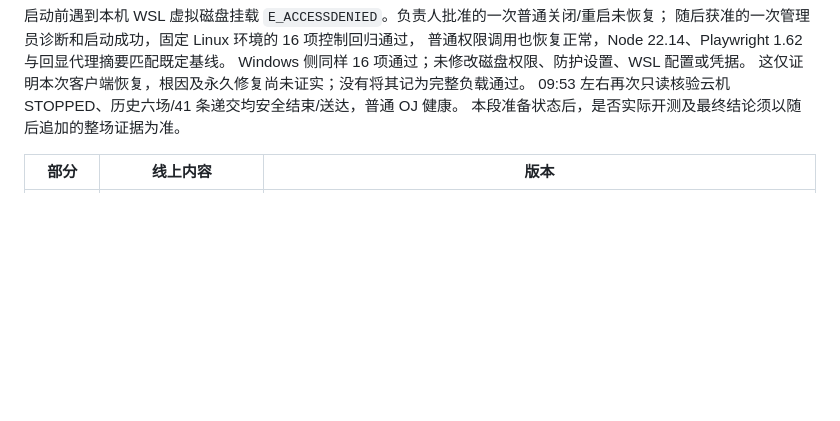
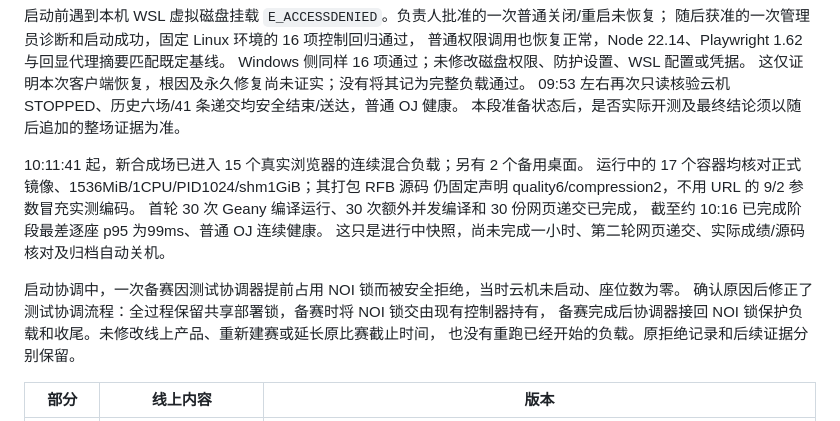
Before and after one commit to chasemoonn/noi-linux-contest-system-public, a Markdown page: docs/CURRENT_RELEASE.md, the part around the change. Rendered like a GitHub page; blank space fills up the shorter version.

Commit message:
docs: record in-progress full capacity rehearsal

```diff
--- a/docs/CURRENT_RELEASE.md
+++ b/docs/CURRENT_RELEASE.md
@@ -45,6 +45,18 @@ Windows 侧同样 16 项通过；未修改磁盘权限、防护设置、WSL 配
 这仅证明本次客户端恢复，根因及永久修复尚未证实；没有将其记为完整负载通过。
 09:53 左右再次只读核验云机 STOPPED、历史六场/41 条递交均安全结束/送达，普通 OJ 健康。
 本段准备状态后，是否实际开测及最终结论须以随后追加的整场证据为准。
+
+10:11:41 起，新合成场已进入 15 个真实浏览器的连续混合负载；另有 2 个备用桌面。
+运行中的 17 个容器均核对正式镜像、1536MiB/1CPU/PID1024/shm1GiB；其打包 RFB 源码
+仍固定声明 quality6/compression2，不用 URL 的 9/2 参数冒充实测编码。
+首轮 30 次 Geany 编译运行、30 次额外并发编译和 30 份网页递交已完成，
+截至约 10:16 已完成阶段最差逐座 p95 为99ms、普通 OJ 连续健康。
+这只是进行中快照，尚未完成一小时、第二轮网页递交、实际成绩/源码核对及归档自动关机。
+
+启动协调中，一次备赛因测试协调器提前占用 NOI 锁而被安全拒绝，当时云机未启动、座位数为零。
+确认原因后修正了测试协调流程：全过程保留共享部署锁，备赛时将 NOI 锁交由现有控制器持有，
+备赛完成后协调器接回 NOI 锁保护负载和收尾。未修改线上产品、重新建赛或延长原比赛截止时间，
+也没有重跑已经开始的负载。原拒绝记录和后续证据分别保留。
 
 | 部分 | 线上内容 | 版本 |
 | --- | --- | --- |
```
